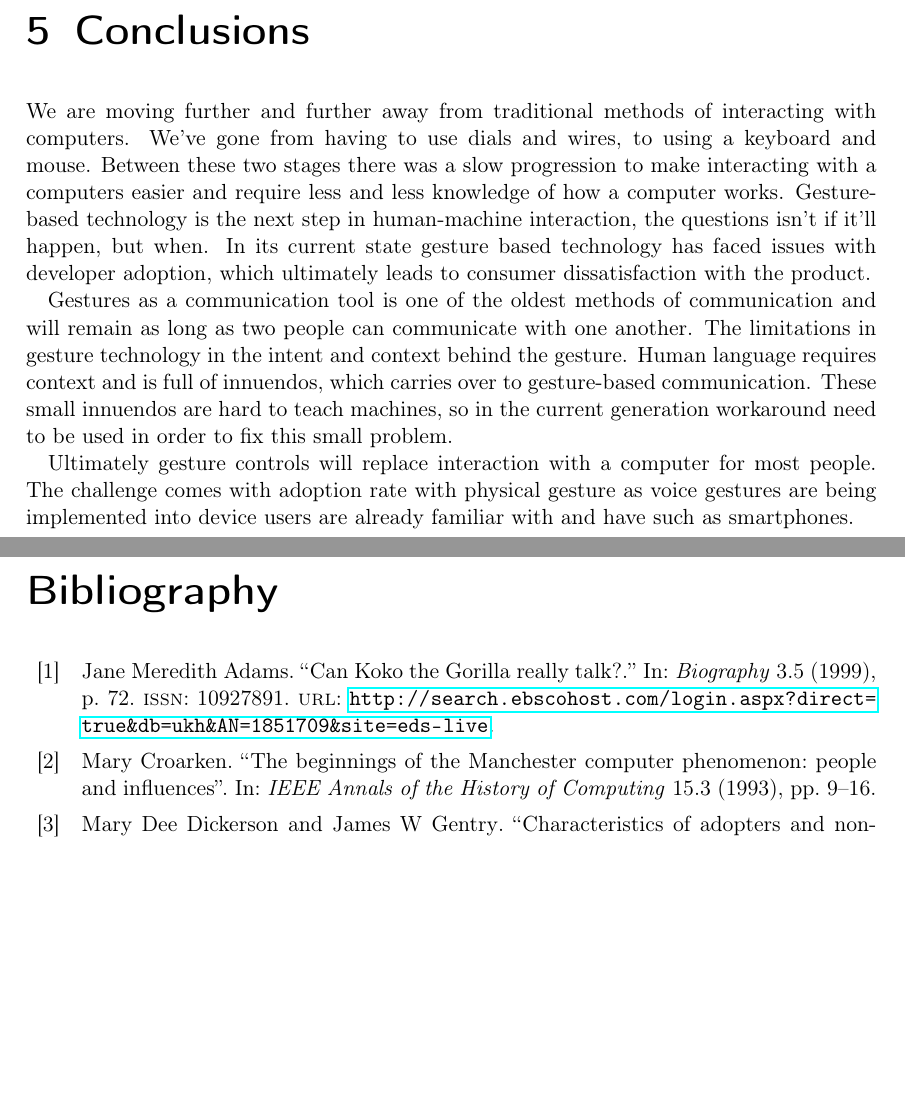
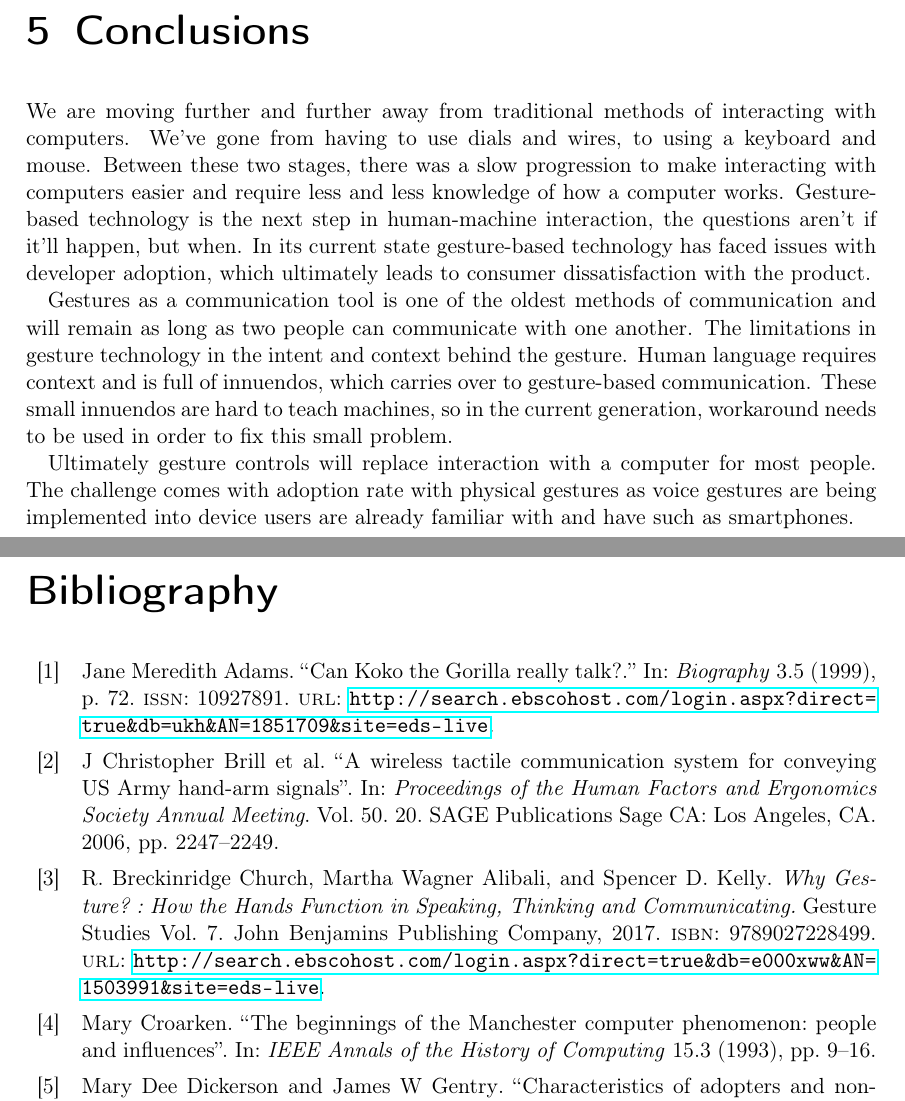
Before and after one commit to GTXamelia/GestureReview, a LaTeX document (main.tex, which reads main.bib, sections/5.tex): two parts of pages 13 and 14 of 14, joined at a grey line, cut so that both start at the same text, the shorter picture padded with empty space. Compiled offline with pdfLaTeX.

Commit message:
Updated PDF

```diff
--- a/main.bib
+++ b/main.bib
@@ -109,3 +112,23 @@
+    ISBN = {9789027228499},
+    Number = {Vol. 7},
+    Publisher = {John Benjamins Publishing Company},
+    Series = {Gesture Studies},
+    Title = {Why Gesture? : How the Hands Function in Speaking, Thinking and Communicating.},
+    URL = {http://search.ebscohost.com/login.aspx?direct=true&db=e000xww&AN=1503991&site=eds-live},
+    Year = {2017},
+}
+
+@inproceedings{militarygesture,
+    title={A wireless tactile communication system for conveying US Army hand-arm signals},
+    author={Brill, J Christopher and Terrence, Peter I and Stafford, Shawn and Gilson, Richard D},
+    booktitle={Proceedings of the Human Factors and Ergonomics Society Annual Meeting},
+    volume={50},
+    number={20},
+    pages={2247--2249},
+    year={2006},
+    organization={SAGE Publications Sage CA: Los Angeles, CA}
+}
+
 @article{myosales,
     title={Thalmic Labs Raises 14.5M To Make The MYO Armband The Next Big Thing In Gesture Control}, url={https://techcrunch.com/2013/06/05/thalmic-labs-raises-14-5m-to-make-the-myo-armband-the-next-big-thing-in-gesture-control/},
     journal={TechCrunch},
--- a/sections/5.tex
+++ b/sections/5.tex
@@ -1,6 +1,6 @@
 \chapter{Conclusions}
-We are moving further and further away from traditional methods of interacting with computers. We've gone from having to use dials and wires, to using a keyboard and mouse. Between these two stages there was a slow progression to make interacting with a computers easier and require less and less knowledge of how a computer works. Gesture-based technology is the next step in human-machine interaction, the questions isn't if it'll happen, but when. In its current state gesture based technology has faced issues with developer adoption, which ultimately leads to consumer dissatisfaction with the product.
+We are moving further and further away from traditional methods of interacting with computers. We've gone from having to use dials and wires, to using a keyboard and mouse. Between these two stages, there was a slow progression to make interacting with computers easier and require less and less knowledge of how a computer works. Gesture-based technology is the next step in human-machine interaction, the questions aren't if it'll happen, but when. In its current state gesture-based technology has faced issues with developer adoption, which ultimately leads to consumer dissatisfaction with the product.
 
-Gestures as a communication tool is one of the oldest methods of communication and will remain as long as two people can communicate with one another. The limitations in gesture technology in the intent and context behind the gesture. Human language requires context and is full of innuendos, which carries over to gesture-based communication. These small innuendos are hard to teach machines, so in the current generation workaround need to be used in order to fix this small problem.
+Gestures as a communication tool is one of the oldest methods of communication and will remain as long as two people can communicate with one another. The limitations in gesture technology in the intent and context behind the gesture. Human language requires context and is full of innuendos, which carries over to gesture-based communication. These small innuendos are hard to teach machines, so in the current generation, workaround needs to be used in order to fix this small problem.
 
-Ultimately gesture controls will replace interaction with a computer for most people. The challenge comes with adoption rate with physical gesture as voice gestures are being implemented into device users are already familiar with and have such as smartphones.
+Ultimately gesture controls will replace interaction with a computer for most people. The challenge comes with adoption rate with physical gestures as voice gestures are being implemented into device users are already familiar with and have such as smartphones.
```
Also changed, not shown: sections/2.tex (+4 -4 lines), sections/3.tex (+0 -2 lines), GestureReview.pdf, main.bib (3 more changed lines).
